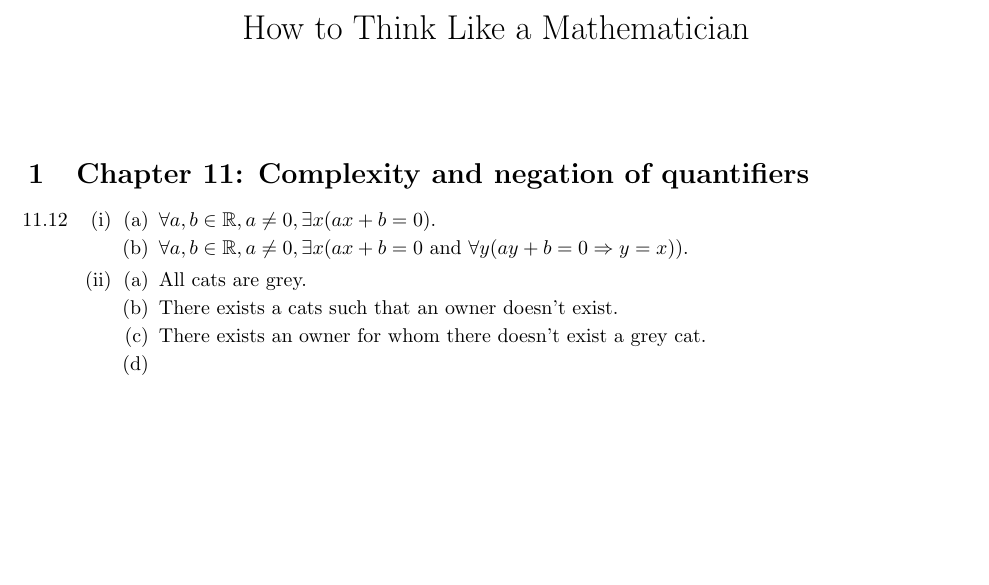
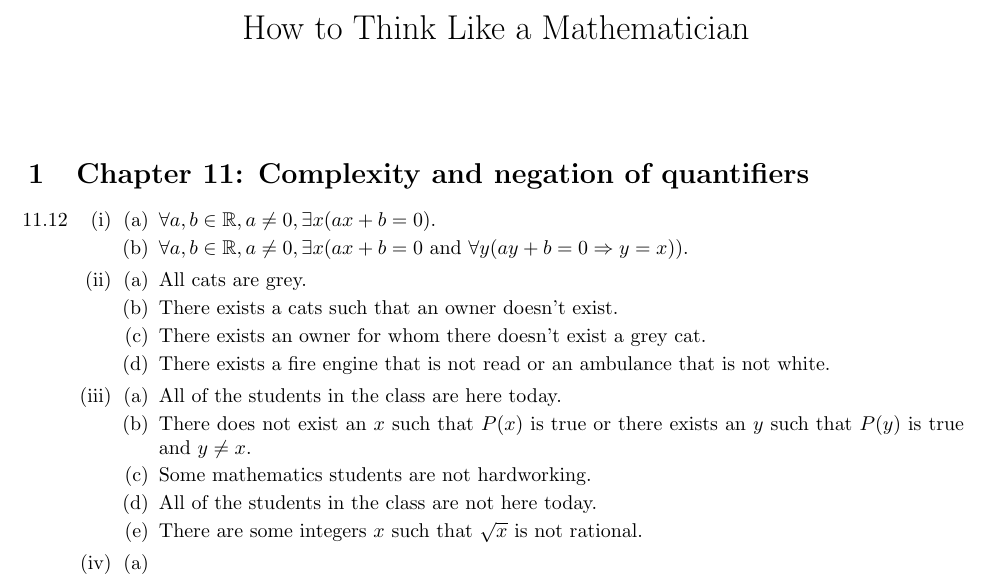
Before and after one commit to cuong-dang/study, a LaTeX document (How to Think Like a Mathematician/ch11.tex): part of the page, cut so that both start at the same text, the shorter picture padded with empty space. Compiled offline with pdfLaTeX.

Commit message:
tlam/ch11: Complete 11.12 (iv)

```diff
--- a/How to Think Like a Mathematician/ch11.tex
+++ b/How to Think Like a Mathematician/ch11.tex
@@ -22,6 +22,19 @@
                         \item All cats are grey.
                         \item There exists a cats such that an owner doesn't exist.
                         \item There exists an owner for whom there doesn't exist a grey cat.
+                        \item There exists a fire engine that is not read or an ambulance that is
+                              not white.
+                    \end{enumerate}
+              \item \begin{enumerate}[label=(\alph*)]
+                        \item All of the students in the class are here today.
+                        \item There does not exist an $x$ such that $P(x)$ is true or there exists
+                              an $y$ such that $P(y)$ is true and $y \ne x$.
+                        \item Some mathematics students are not hardworking.
+                        \item All of the students in the class are not here today.
+                        \item There are some integers $x$ such that $\sqrt{x}$ is not
+                              rational.
+                    \end{enumerate}
+              \item \begin{enumerate}[label=(\alph*)]
                         \item
                     \end{enumerate}
           \end{enumerate}
```
